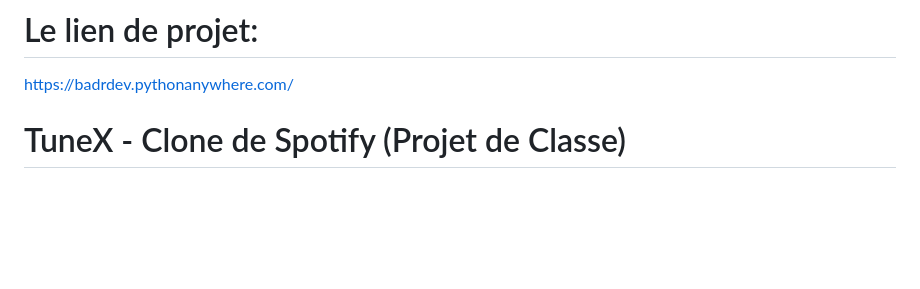
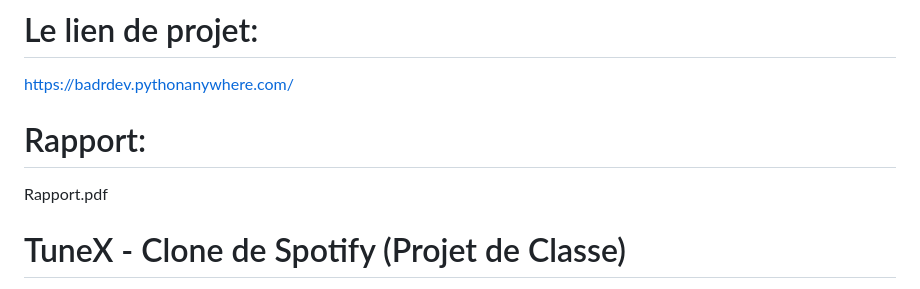
Before and after one commit to BlackFlame101/TuneX-Django-App, a Markdown page: README.md, the part around the change. Rendered like a GitHub page; blank space fills up the shorter version.

```diff
--- a/README.md
+++ b/README.md
@@ -1,5 +1,8 @@
 # Le lien de projet:
 https://badrdev.pythonanywhere.com/
+
+# Rapport:
+Rapport.pdf
 
 # TuneX - Clone de Spotify (Projet de Classe)
 
```
